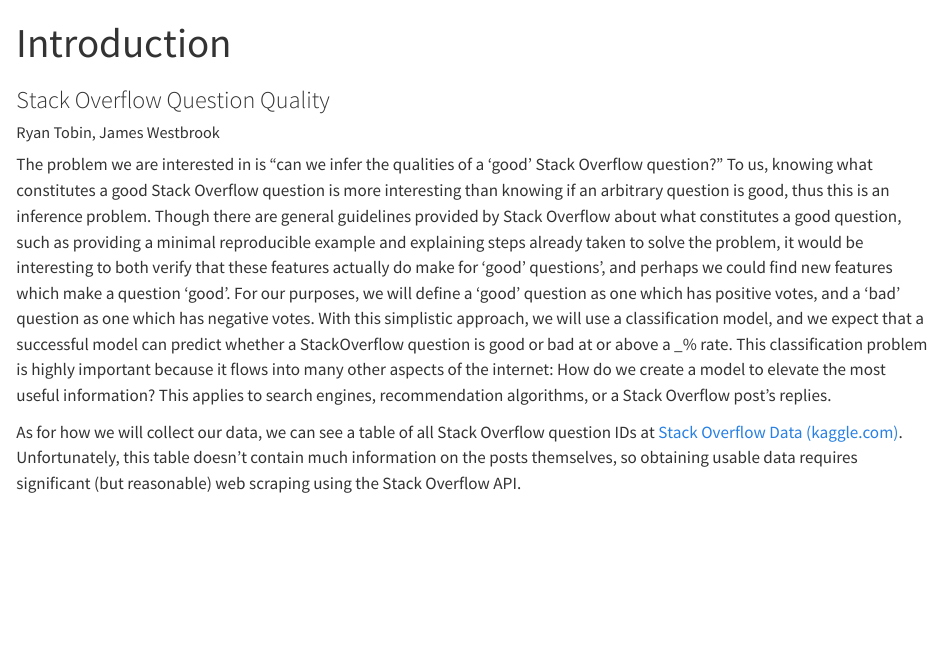
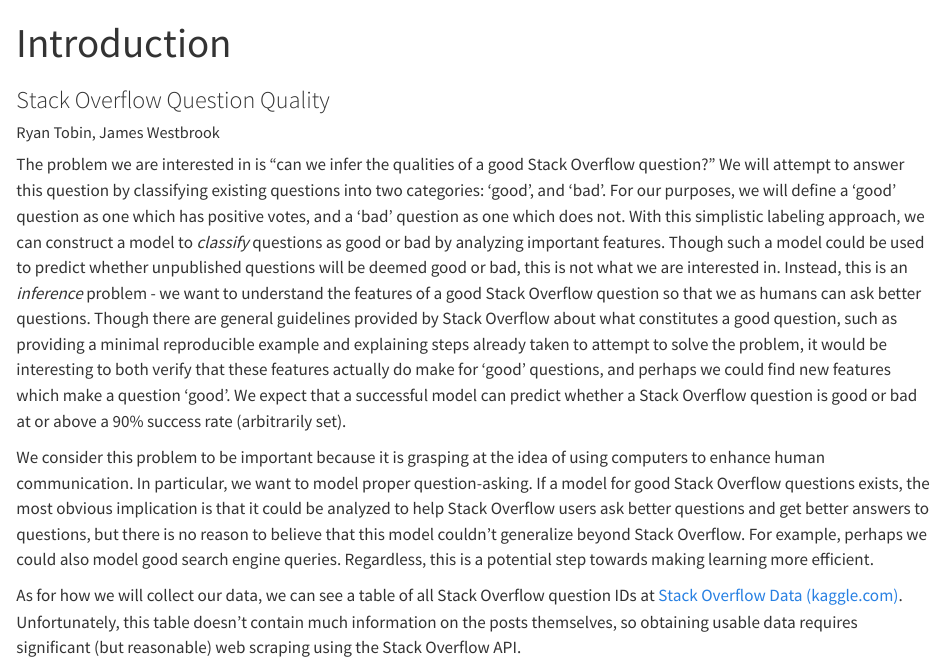
Before and after one commit to jamesw732/Stack_Overflow_Question_Quality, a Quarto document (deliverables/intro/introduction.qmd): the page in a window 1100 px wide, from its top. Rendered offline with R 4.5, knitr and Pandoc in place of Quarto, with nearby package versions.

Commit message:
Made changes to intro

```diff
--- a/deliverables/intro/introduction.qmd
+++ b/deliverables/intro/introduction.qmd
@@ -3,6 +3,8 @@
 subtitle: "Stack Overflow Question Quality"
 author: "Ryan Tobin, James Westbrook"
 ---
-The problem we are interested in is “can we infer the qualities of a ‘good’ Stack Overflow question?” To us, knowing what constitutes a good Stack Overflow question is more interesting than knowing if an arbitrary question is good, thus this is an inference problem. Though there are general guidelines provided by Stack Overflow about what constitutes a good question, such as providing a minimal reproducible example and explaining steps already taken to solve the problem, it would be interesting to both verify that these features actually do make for ‘good’ questions’, and perhaps we could find new features which make a question ‘good’. For our purposes, we will define a ‘good’ question as one which has positive votes, and a ‘bad’ question as one which has negative votes. With this simplistic approach, we will use a classification model, and we expect that a successful model can predict whether a StackOverflow question is good or bad at or above a _% rate. This classification problem is highly important because it flows into many other aspects of the internet: How do we create a model to elevate the most useful information? This applies to search engines, recommendation algorithms, or a Stack Overflow post’s replies.
+The problem we are interested in is “can we infer the qualities of a good Stack Overflow question?” We will attempt to answer this question by classifying existing questions into two categories: 'good', and 'bad'. For our purposes, we will define a ‘good’ question as one which has positive votes, and a ‘bad’ question as one which does not. With this simplistic labeling approach, we can construct a model to *classify* questions as good or bad by analyzing important features. Though such a model could be used to predict whether unpublished questions will be deemed good or bad, this is not what we are interested in. Instead, this is an *inference* problem - we want to understand the features of a good Stack Overflow question so that we as humans can ask better questions. Though there are general guidelines provided by Stack Overflow about what constitutes a good question, such as providing a minimal reproducible example and explaining steps already taken to attempt to solve the problem, it would be interesting to both verify that these features actually do make for ‘good’ questions, and perhaps we could find new features which make a question ‘good’. We expect that a successful model can predict whether a Stack Overflow question is good or bad at or above a 90% success rate (arbitrarily set).
+
+We consider this problem to be important because it is grasping at the idea of using computers to enhance human communication. In particular, we want to model proper question-asking. If a model for good Stack Overflow questions exists, the most obvious implication is that it could be analyzed to help Stack Overflow users ask better questions and get better answers to questions, but there is no reason to believe that this model couldn't generalize beyond Stack Overflow. For example, perhaps we could also model good search engine queries. Regardless, this is a potential step towards making learning more efficient.
 
 As for how we will collect our data, we can see a table of all Stack Overflow question IDs at [Stack Overflow Data (kaggle.com)](https://www.kaggle.com/datasets/stackoverflow/stackoverflow). Unfortunately, this table doesn’t contain much information on the posts themselves, so obtaining usable data requires significant (but reasonable) web scraping using the Stack Overflow API.
```
